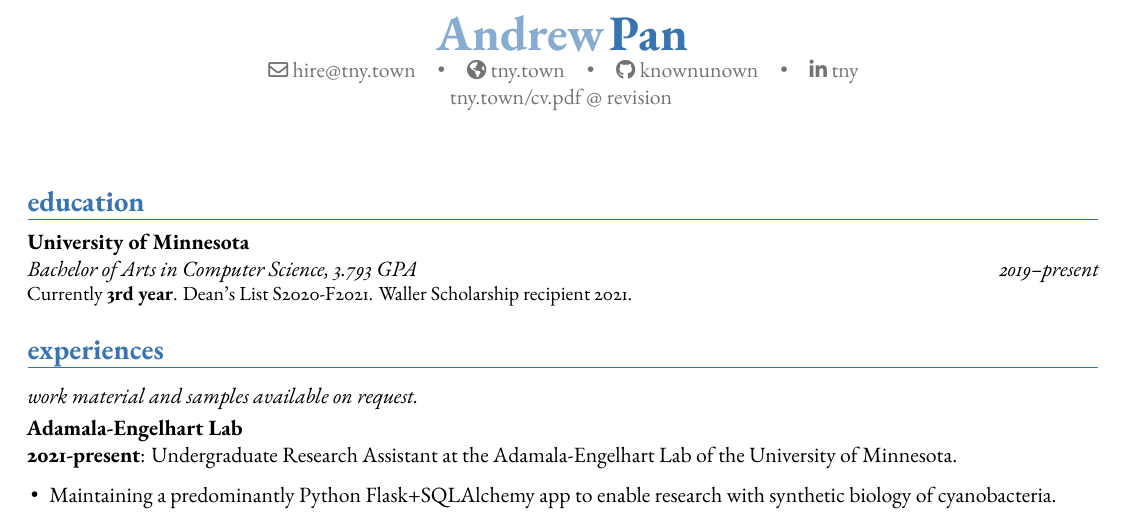
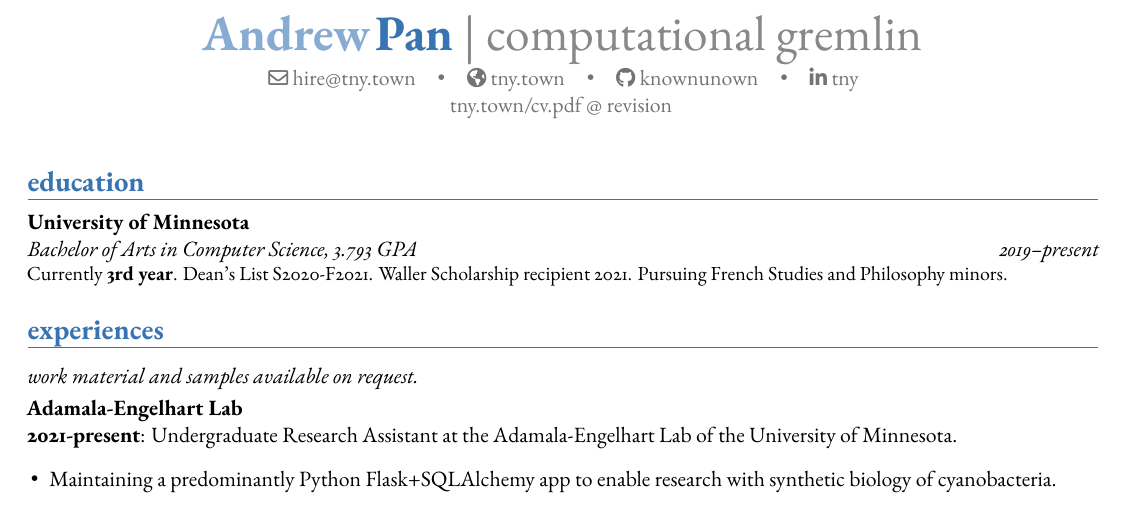
Before and after one commit to tnytown/website, a LaTeX CV (cv.tex): part of the page, cut at the place of the change. Compiled offline with LuaLaTeX.

Commit message:
cv: elucidate minor info in education section, remove header spacing

```diff
--- a/cv.tex
+++ b/cv.tex
@@ -32,7 +32,7 @@
 \familyname{Pan}
 
 %\namestyle{Andrew Pan}
-%\title{computational gremlin}
+\title{computational gremlin}
 \homepage{tny.town}
 \email{hire@tny.town}
 \social[github]{knownunown}
@@ -55,9 +55,10 @@
   {\luadirect{tex.sprint(rev)}}}
 %\newpage
 \makecvtitle{}
+\vspace*{-5mm} % decrease space between header and body
 
 \section{education}
-\cventry{2019--present}{Bachelor of Arts in Computer Science}{University of Minnesota}{}{3.793 GPA}{Currently \textbf{3rd year}. Dean's List S2020-F2021. Waller Scholarship recipient 2021.}
+\cventry{2019--present}{Bachelor of Arts in Computer Science}{University of Minnesota}{}{3.793 GPA}{Currently \textbf{3rd year}. Dean's List S2020-F2021. Waller Scholarship recipient 2021. Pursuing French Studies and Philosophy minors.}
 
 \comment{
 \subsection{selected CSCI coursework}
```
